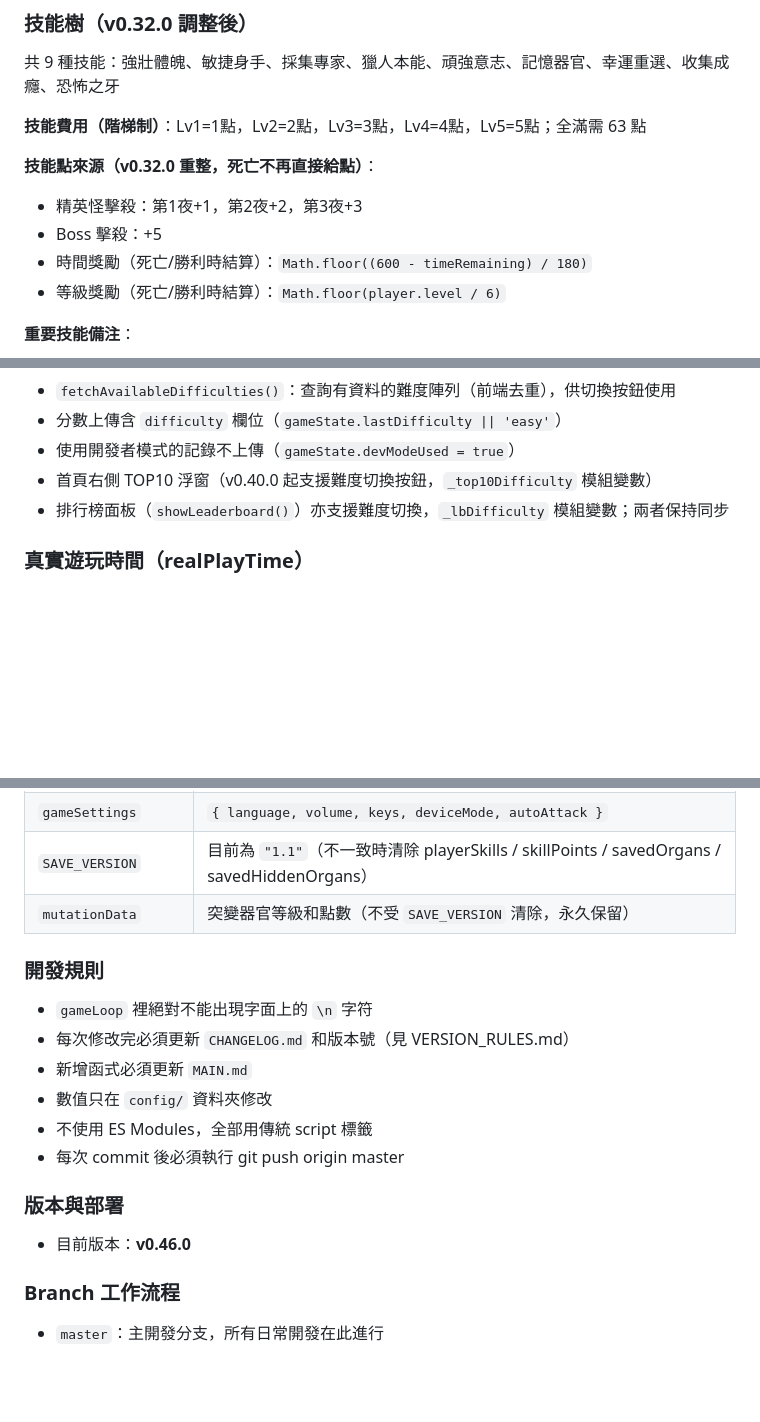
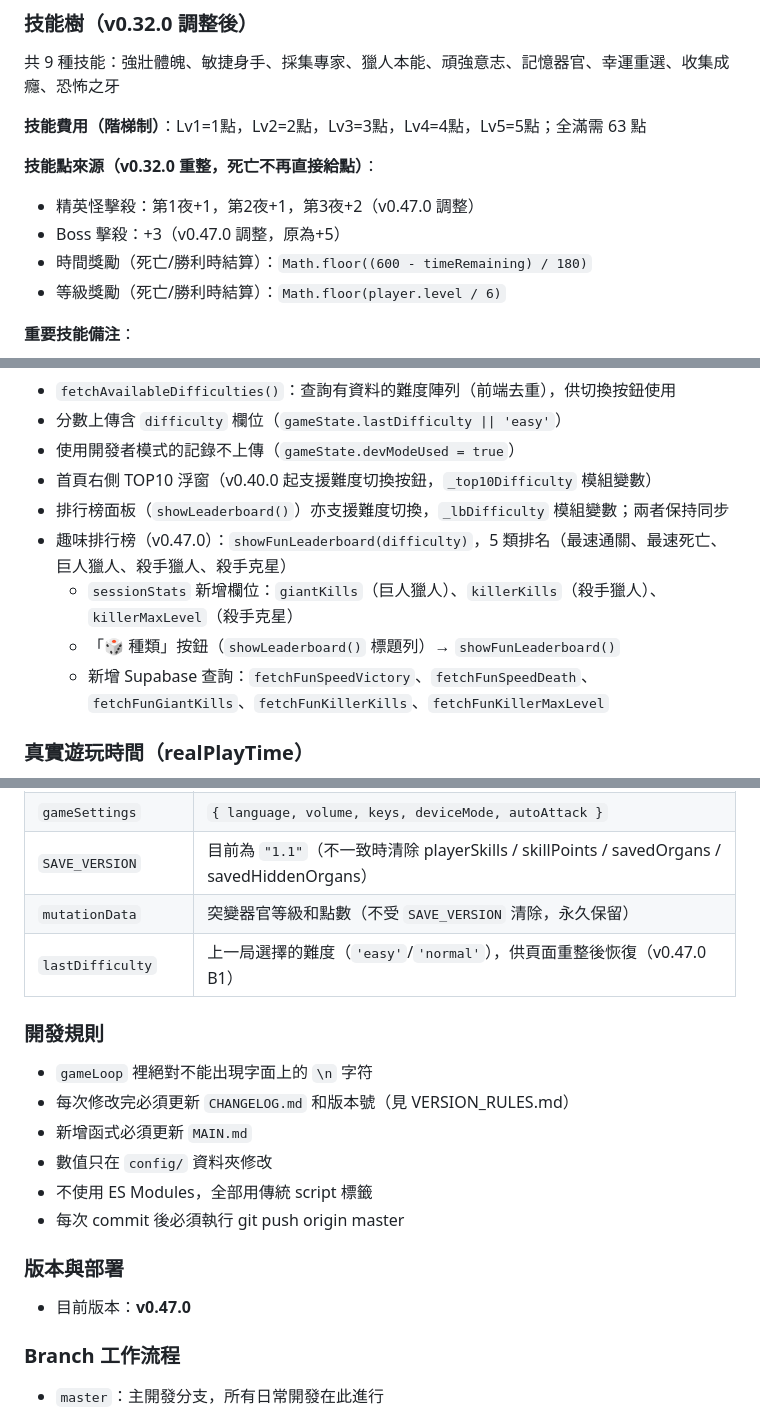
Before and after one commit to Resikiser97/silent-koel, a Markdown page: project_summary.md, 3 parts joined by grey strips. GitHub-like rendering; blank space fills up the shorter version.

```diff
--- a/project_summary.md
+++ b/project_summary.md
@@ -70,8 +70,8 @@ Goblinnest（單人獨立開發，AI 輔助）
 **技能費用（階梯制）**：Lv1=1點，Lv2=2點，Lv3=3點，Lv4=4點，Lv5=5點；全滿需 63 點
 
 **技能點來源（v0.32.0 重整，死亡不再直接給點）**：
-- 精英怪擊殺：第1夜+1，第2夜+2，第3夜+3
-- Boss 擊殺：+5
+- 精英怪擊殺：第1夜+1，第2夜+1，第3夜+2（v0.47.0 調整）
+- Boss 擊殺：+3（v0.47.0 調整，原為+5）
 - 時間獎勵（死亡/勝利時結算）：`Math.floor((600 - timeRemaining) / 180)`
 - 等級獎勵（死亡/勝利時結算）：`Math.floor(player.level / 6)`
 
@@ -137,6 +137,10 @@ Goblinnest（單人獨立開發，AI 輔助）
 - 使用開發者模式的記錄不上傳（`gameState.devModeUsed = true`）
 - 首頁右側 TOP10 浮窗（v0.40.0 起支援難度切換按鈕，`_top10Difficulty` 模組變數）
 - 排行榜面板（`showLeaderboard()`）亦支援難度切換，`_lbDifficulty` 模組變數；兩者保持同步
+- 趣味排行榜（v0.47.0）：`showFunLeaderboard(difficulty)`，5 類排名（最速通關、最速死亡、巨人獵人、殺手獵人、殺手克星）
+  - `sessionStats` 新增欄位：`giantKills`（巨人獵人）、`killerKills`（殺手獵人）、`killerMaxLevel`（殺手克星）
+  - 「🎲 種類」按鈕（`showLeaderboard()` 標題列）→ `showFunLeaderboard()`
+  - 新增 Supabase 查詢：`fetchFunSpeedVictory`、`fetchFunSpeedDeath`、`fetchFunGiantKills`、`fetchFunKillerKills`、`fetchFunKillerMaxLevel`
 
 ### 真實遊玩時間（realPlayTime）
 - `gameState.realPlayTime`：累積毫秒數，上傳時 `Math.floor(realPlayTime / 1000)` 轉秒
@@ -267,6 +274,7 @@ map/
 | `gameSettings` | `{ language, volume, keys, deviceMode, autoAttack }` |
 | `SAVE_VERSION` | 目前為 `"1.1"`（不一致時清除 playerSkills / skillPoints / savedOrgans / savedHiddenOrgans） |
 | `mutationData` | 突變器官等級和點數（不受 `SAVE_VERSION` 清除，永久保留） |
+| `lastDifficulty` | 上一局選擇的難度（`'easy'`/`'normal'`），供頁面重整後恢復（v0.47.0 B1）|
 
 ### 開發規則
 - `gameLoop` 裡絕對不能出現字面上的 `\n` 字符
@@ -277,7 +285,7 @@ map/
 - 每次 commit 後必須執行 git push origin master
 
 ### 版本與部署
-- 目前版本：**v0.46.0**
+- 目前版本：**v0.47.0**
 
 ### Branch 工作流程
 - `master`：主開發分支，所有日常開發在此進行
```
Also changed, not shown: other parts of project_summary.md (+3 -0 lines), MAIN.md (+7 -6 lines).
